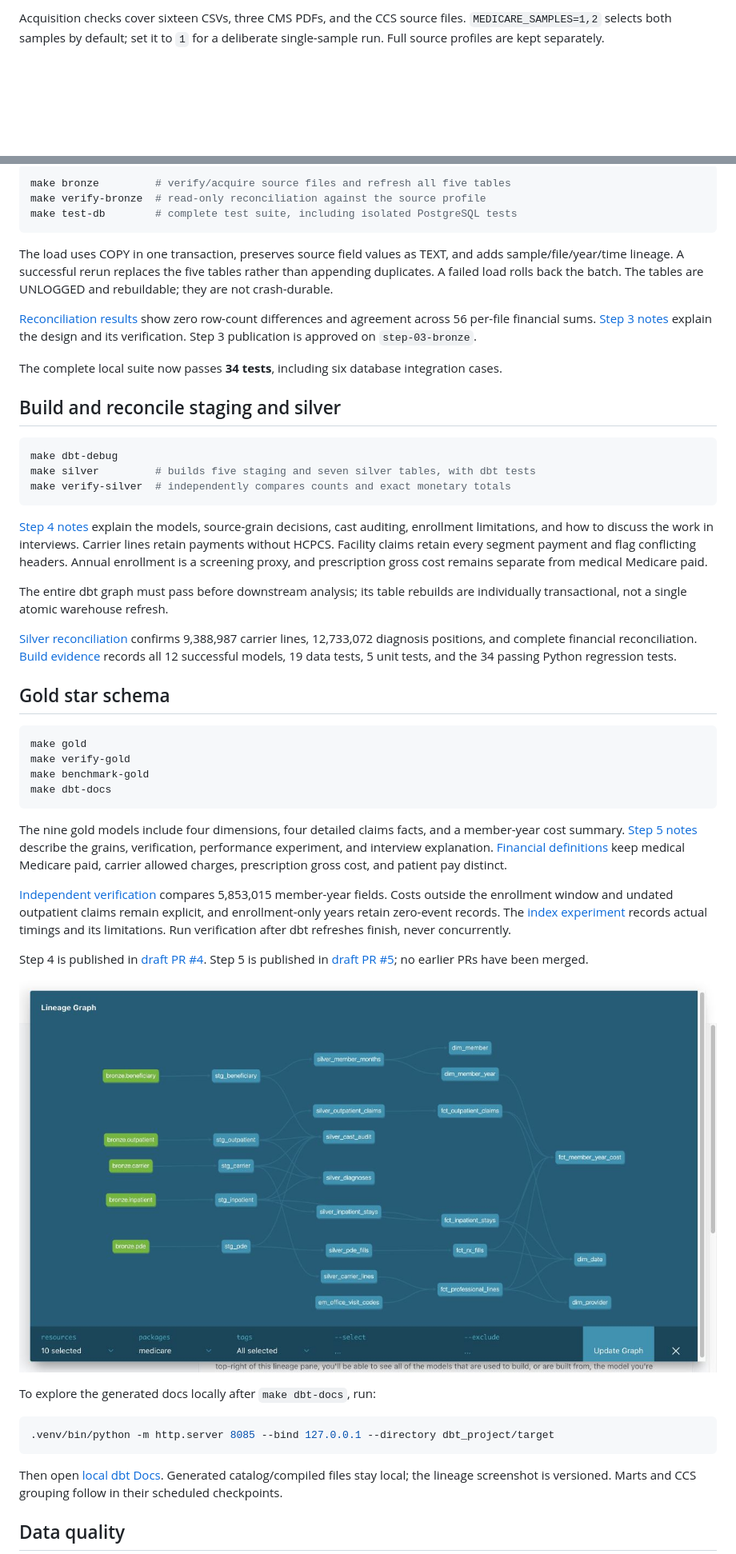
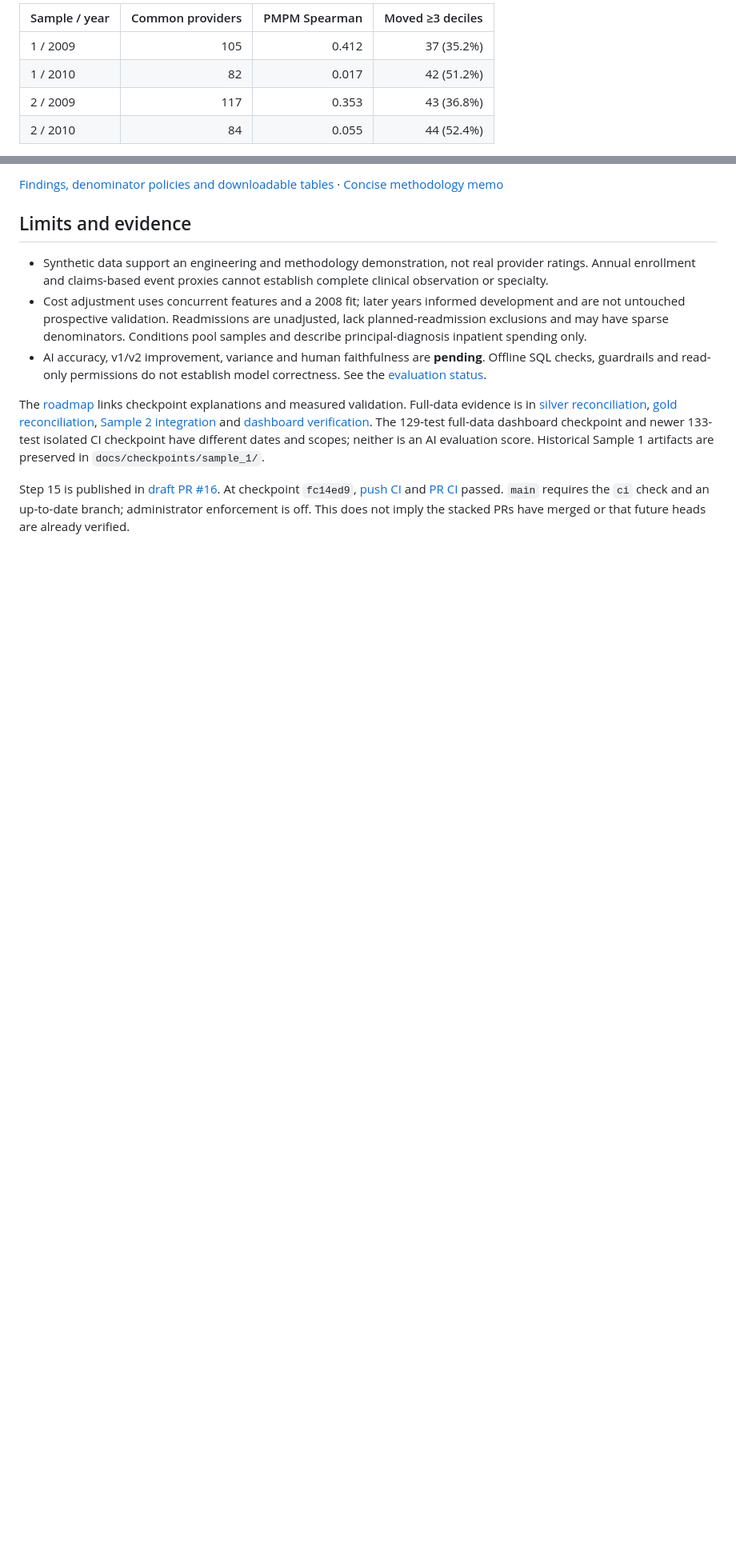
Before and after one commit to karthikeyansett1/medicare-claims, a Markdown page: README.md, 2 parts joined by grey strips. Shown at 80% size. GitHub-like rendering; blank space fills up the shorter version.

Commit message:
Document verified methodology architecture and reproducible results

````diff
--- a/README.md
+++ b/README.md
@@ -67,5 +78,8 @@ locally calculated SHA-256 checksums, download times, and source URLs.
 
-Acquisition checks cover sixteen CSVs, three CMS PDFs, and the CCS source
-files. `MEDICARE_SAMPLES=1,2` selects both samples by default; set it to `1` for
-a deliberate single-sample run. Full source profiles are kept separately.
+| Sample / year | Common providers | PMPM Spearman | Moved ≥3 deciles |
+| --- | ---: | ---: | ---: |
+| 1 / 2009 | 105 | 0.412 | 37 (35.2%) |
+| 1 / 2010 | 82 | 0.017 | 42 (51.2%) |
+| 2 / 2009 | 117 | 0.353 | 43 (36.8%) |
+| 2 / 2010 | 84 | 0.055 | 44 (52.4%) |
 
@@ -91,79 +95,13 @@ definitions. The Step 2 checkpoint passed 22 tests. Step 2 publication is approv
 
-```sh
-make bronze         # verify/acquire source files and refresh all five tables
-make verify-bronze  # read-only reconciliation against the source profile
-make test-db        # complete test suite, including isolated PostgreSQL tests
-```
+[Findings, denominator policies and downloadable tables](analysis/findings.md) · [Concise methodology memo](docs/methodology_memo.md)
 
-The load uses COPY in one transaction, preserves source field values as TEXT,
-and adds sample/file/year/time lineage. A successful rerun replaces the five
-tables rather than appending duplicates. A failed load rolls back the batch.
-The tables are UNLOGGED and rebuildable; they are not crash-durable.
+## Limits and evidence
 
-[Reconciliation results](docs/bronze_reconciliation.md) show zero row-count
-differences and agreement across 56 per-file financial sums.
-[Step 3 notes](docs/steps/03-bronze.md) explain the design and its verification.
-Step 3 publication is approved on `step-03-bronze`.
+- Synthetic data support an engineering and methodology demonstration, not real provider ratings. Annual enrollment and claims-based event proxies cannot establish complete clinical observation or specialty.
+- Cost adjustment uses concurrent features and a 2008 fit; later years informed development and are not untouched prospective validation. Readmissions are unadjusted, lack planned-readmission exclusions and may have sparse denominators. Conditions pool samples and describe principal-diagnosis inpatient spending only.
+- AI accuracy, v1/v2 improvement, variance and human faithfulness are **pending**. Offline SQL checks, guardrails and read-only permissions do not establish model correctness. See the [evaluation status](eval/results/summary.md).
 
-The complete local suite now passes **34 tests**, including six database integration cases.
+The [roadmap](docs/roadmap.md) links checkpoint explanations and measured validation. Full-data evidence is in [silver reconciliation](docs/silver_reconciliation.json), [gold reconciliation](docs/gold_reconciliation.json), [Sample 2 integration](docs/steps/11b-sample2.md) and [dashboard verification](docs/steps/14-dashboard.md). The 129-test full-data dashboard checkpoint and newer 133-test isolated CI checkpoint have different dates and scopes; neither is an AI evaluation score. Historical Sample 1 artifacts are preserved in `docs/checkpoints/sample_1/`.
 
-## Build and reconcile staging and silver
+Step 15 is published in [draft PR #16](https://github.com/karthikeyansett1/medicare-claims/pull/16). At checkpoint `fc14ed9`, [push CI](https://github.com/karthikeyansett1/medicare-claims/actions/runs/38443340057) and [PR CI](https://github.com/karthikeyansett1/medicare-claims/actions/runs/38443347493) passed. `main` requires the `ci` check and an up-to-date branch; administrator enforcement is off. This does not imply the stacked PRs have merged or that future heads are already verified.
 
-```sh
-make dbt-debug
-make silver         # builds five staging and seven silver tables, with dbt tests
-make verify-silver  # independently compares counts and exact monetary totals
-```
-
-[Step 4 notes](docs/steps/04-silver.md) explain the models, source-grain decisions,
-cast auditing, enrollment limitations, and how to discuss the work in interviews.
-Carrier lines retain payments without HCPCS. Facility claims retain every segment
-payment and flag conflicting headers. Annual enrollment is a screening proxy,
-and prescription gross cost remains separate from medical Medicare paid.
-
-The entire dbt graph must pass before downstream analysis; its table rebuilds
-are individually transactional, not a single atomic warehouse refresh.
-
-[Silver reconciliation](docs/silver_reconciliation.md) confirms 9,388,987 carrier
-lines, 12,733,072 diagnosis positions, and complete financial reconciliation.
-[Build evidence](docs/silver_build_verification.json) records all 12 successful
-models, 19 data tests, 5 unit tests, and the 34 passing Python regression tests.
-
-## Gold star schema
-
-```sh
-make gold
-make verify-gold
-make benchmark-gold
-make dbt-docs
-```
-
-The nine gold models include four dimensions, four detailed claims facts, and
-a member-year cost summary. [Step 5 notes](docs/steps/05-gold.md) describe the
-grains, verification, performance experiment, and interview explanation.
-[Financial definitions](docs/measure_definitions.md) keep medical Medicare paid,
-carrier allowed charges, prescription gross cost, and patient pay distinct.
-
-[Independent verification](docs/gold_reconciliation.md) compares 5,853,015
-member-year fields. Costs outside the enrollment window and undated outpatient
-claims remain explicit, and enrollment-only years retain zero-event records.
-The [index experiment](docs/gold_index_benchmark.md) records actual timings and
-its limitations. Run verification after dbt refreshes finish, never concurrently.
-
-Step 4 is published in [draft PR #4](https://github.com/karthikeyansett1/medicare-claims/pull/4).
-Step 5 is published in [draft PR #5](https://github.com/karthikeyansett1/medicare-claims/pull/5); no earlier PRs have been merged.
-
-![Actual dbt lineage from bronze through gold](docs/img/step-05-dbt-lineage.jpg)
-
-To explore the generated docs locally after `make dbt-docs`, run:
-
-```sh
-.venv/bin/python -m http.server 8085 --bind 127.0.0.1 --directory dbt_project/target
-```
-
-Then open [local dbt Docs](http://127.0.0.1:8085). Generated catalog/compiled files
-stay local; the lineage screenshot is versioned. Marts and CCS grouping follow
-in their scheduled checkpoints.
-
-## Data quality
-
````
Also changed, not shown: other parts of README.md (+59 -132 lines), docs/decisions.md (+4 -0 lines), docs/methodology_memo.md (added, +47 -0 lines), docs/roadmap.md (+2 -2 lines), docs/steps/16-docs.md (added, +25 -0 lines), docs/img/architecture.png (added), 2 other files.
